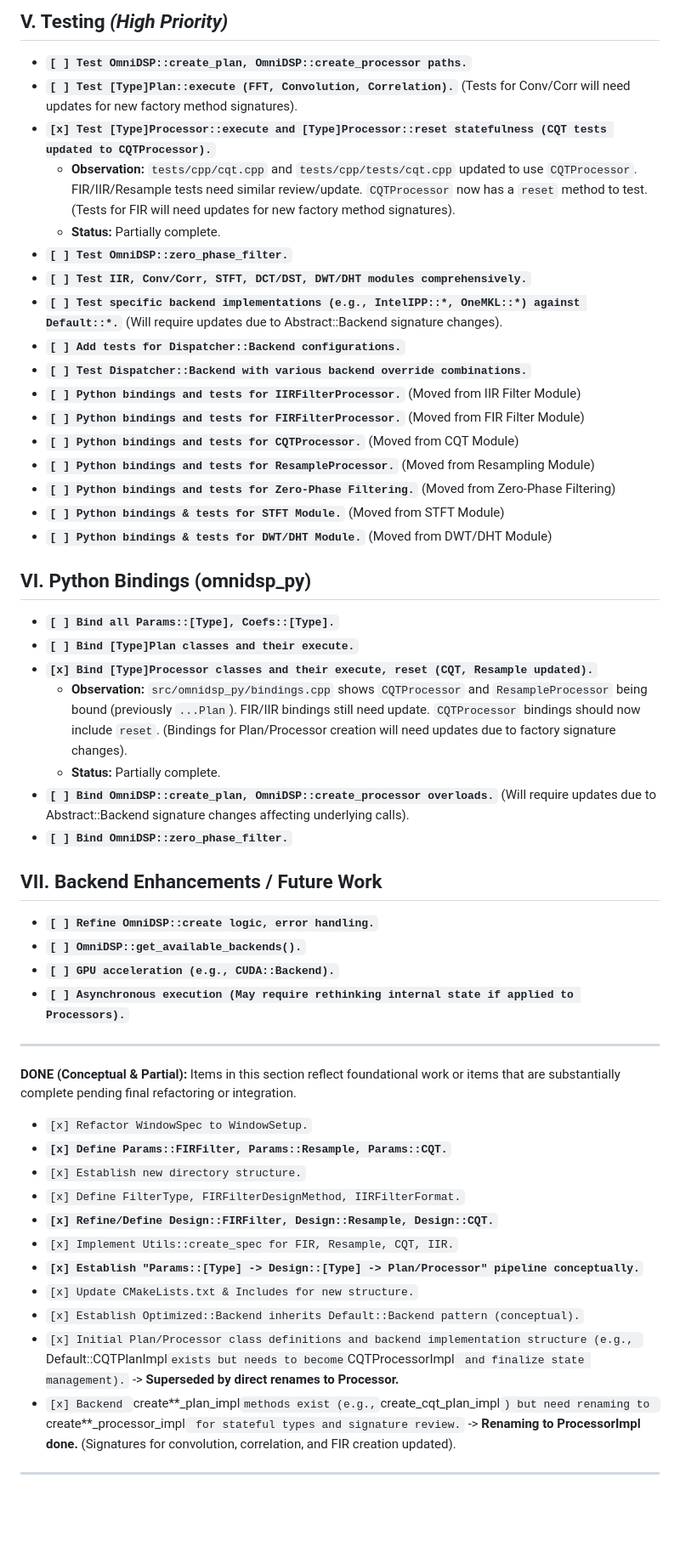
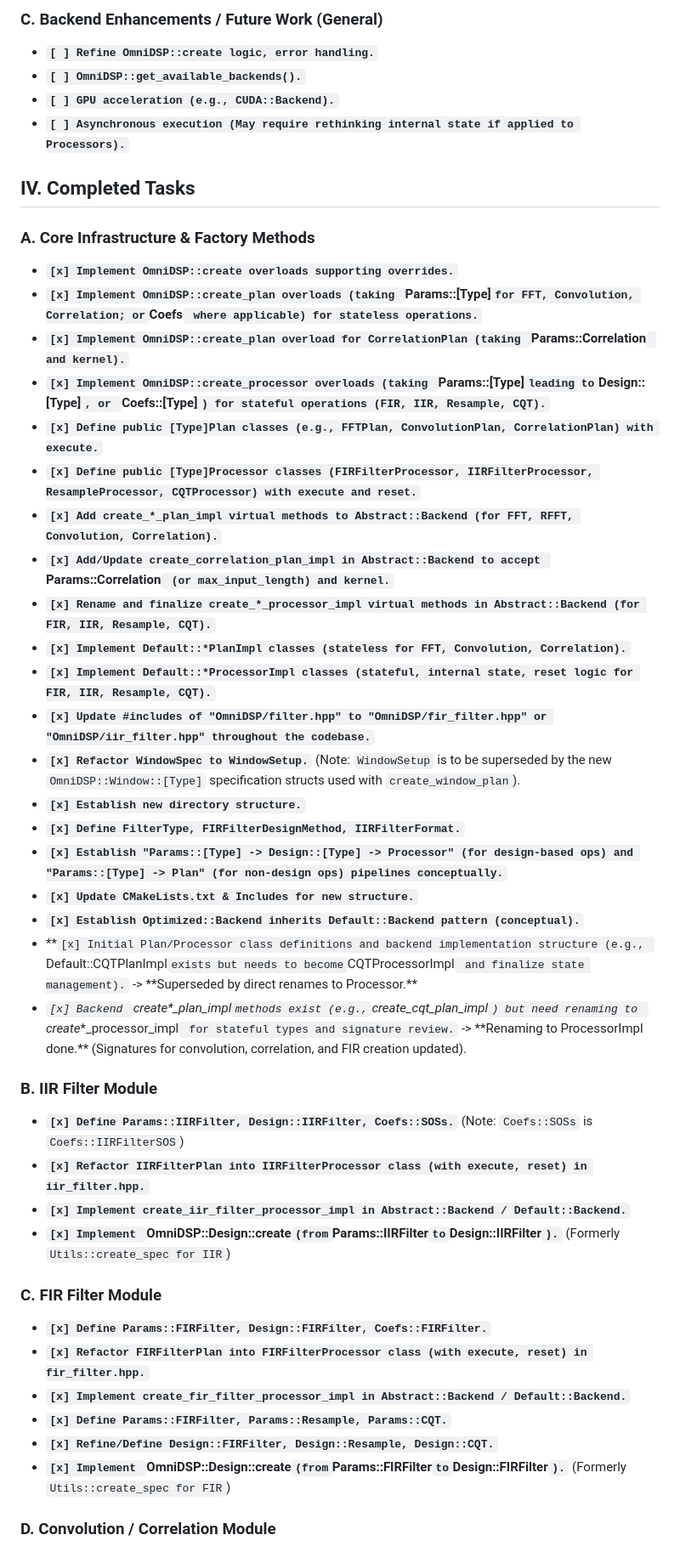
Before and after one commit to TwoWells/OmniDSP, a Markdown page: TODO.md, the part around the change printed below. Shown: that part at 85% size. Drawn GitHub-style; blank space fills up the shorter version.

```diff
--- a/TODO.md
+++ b/TODO.md
@@ -173,57 +134,51 @@ This document analyzes the progress of the OmniDSP project based on the provided
 
-## **V. Testing** _(High Priority)_
-
-- **`[ ] Test OmniDSP::create_plan, OmniDSP::create_processor paths.`**
-- **`[ ] Test [Type]Plan::execute (FFT, Convolution, Correlation).`** (Tests for Conv/Corr will need updates for new factory method signatures).
-- **`[x] Test [Type]Processor::execute and [Type]Processor::reset statefulness (CQT tests updated to CQTProcessor).`**
-  - **Observation:** `tests/cpp/cqt.cpp` and `tests/cpp/tests/cqt.cpp` updated to use `CQTProcessor`. FIR/IIR/Resample tests need similar review/update. `CQTProcessor` now has a `reset` method to test. (Tests for FIR will need updates for new factory method signatures).
-  - **Status:** Partially complete.
-- **`[ ] Test OmniDSP::zero_phase_filter.`**
-- **`[ ] Test IIR, Conv/Corr, STFT, DCT/DST, DWT/DHT modules comprehensively.`**
-- **`[ ] Test specific backend implementations (e.g., IntelIPP::*, OneMKL::*) against Default::*.`** (Will require updates due to Abstract::Backend signature changes).
-- **`[ ] Add tests for Dispatcher::Backend configurations.`**
-- **`[ ] Test Dispatcher::Backend with various backend override combinations.`**
-- **`[ ] Python bindings and tests for IIRFilterProcessor.`** (Moved from IIR Filter Module)
-- **`[ ] Python bindings and tests for FIRFilterProcessor.`** (Moved from FIR Filter Module)
-- **`[ ] Python bindings and tests for CQTProcessor.`** (Moved from CQT Module)
-- **`[ ] Python bindings and tests for ResampleProcessor.`** (Moved from Resampling Module)
-- **`[ ] Python bindings and tests for Zero-Phase Filtering.`** (Moved from Zero-Phase Filtering)
-- **`[ ] Python bindings & tests for STFT Module.`** (Moved from STFT Module)
-- **`[ ] Python bindings & tests for DWT/DHT Module.`** (Moved from DWT/DHT Module)
-
-## **VI. Python Bindings (omnidsp_py)**
-
-- **`[ ] Bind all Params::[Type], Coefs::[Type].`**
-- **`[ ] Bind [Type]Plan classes and their execute.`**
-- **`[x] Bind [Type]Processor classes and their execute, reset (CQT, Resample updated).`**
-  - **Observation:** `src/omnidsp_py/bindings.cpp` shows `CQTProcessor` and `ResampleProcessor` being bound (previously `...Plan`). FIR/IIR bindings still need update. `CQTProcessor` bindings should now include `reset`. (Bindings for Plan/Processor creation will need updates due to factory signature changes).
-  - **Status:** Partially complete.
-- **`[ ] Bind OmniDSP::create_plan, OmniDSP::create_processor overloads.`** (Will require updates due to Abstract::Backend signature changes affecting underlying calls).
-- **`[ ] Bind OmniDSP::zero_phase_filter.`**
-
-## **VII. Backend Enhancements / Future Work**
+### **C. Backend Enhancements / Future Work (General)**
 
 - **`[ ] Refine OmniDSP::create logic, error handling.`**
 - **`[ ] OmniDSP::get_available_backends().`**
 - **`[ ] GPU acceleration (e.g., CUDA::Backend).`**
 - **`[ ] Asynchronous execution (May require rethinking internal state if applied to Processors).`**
 
----
+## **IV. Completed Tasks**
 
-**DONE (Conceptual & Partial):**
-Items in this section reflect foundational work or items that are substantially complete pending final refactoring or integration.
+### **A. Core Infrastructure & Factory Methods**
 
-- `[x] Refactor WindowSpec to WindowSetup.`
+- **`[x] Implement OmniDSP::create overloads supporting overrides.`**
+- **`[x] Implement OmniDSP::create_plan overloads (taking `Params::[Type]`for FFT, Convolution, Correlation; or`Coefs` where applicable) for stateless operations.`**
+- **`[x] Implement OmniDSP::create_plan overload for CorrelationPlan (taking `Params::Correlation` and kernel).`**
+- **`[x] Implement OmniDSP::create_processor overloads (taking `Params::[Type]`leading to`Design::[Type]`, or `Coefs::[Type]`) for stateful operations (FIR, IIR, Resample, CQT).`**
+- **`[x] Define public [Type]Plan classes (e.g., FFTPlan, ConvolutionPlan, CorrelationPlan) with execute.`**
+- **`[x] Define public [Type]Processor classes (FIRFilterProcessor, IIRFilterProcessor, ResampleProcessor, CQTProcessor) with execute and reset.`**
+- **`[x] Add create_*_plan_impl virtual methods to Abstract::Backend (for FFT, RFFT, Convolution, Correlation).`**
+- **`[x] Add/Update create_correlation_plan_impl in Abstract::Backend to accept `Params::Correlation` (or max_input_length) and kernel.`**
+- **`[x] Rename and finalize create_*_processor_impl virtual methods in Abstract::Backend (for FIR, IIR, Resample, CQT).`**
+- **`[x] Implement Default::*PlanImpl classes (stateless for FFT, Convolution, Correlation).`**
+- **`[x] Implement Default::*ProcessorImpl classes (stateful, internal state, reset logic for FIR, IIR, Resample, CQT).`**
+- **`[x] Update #includes of "OmniDSP/filter.hpp" to "OmniDSP/fir_filter.hpp" or "OmniDSP/iir_filter.hpp" throughout the codebase.`**
+- **`[x] Refactor WindowSpec to WindowSetup.`** (Note: `WindowSetup` is to be superseded by the new `OmniDSP::Window::[Type]` specification structs used with `create_window_plan`).
+- **`[x] Establish new directory structure.`**
+- **`[x] Define FilterType, FIRFilterDesignMethod, IIRFilterFormat.`**
+- **`[x] Establish "Params::[Type] -> Design::[Type] -> Processor" (for design-based ops) and "Params::[Type] -> Plan" (for non-design ops) pipelines conceptually.`**
+- **`[x] Update CMakeLists.txt & Includes for new structure.`**
+- **`[x] Establish Optimized::Backend inherits Default::Backend pattern (conceptual).`**
+- **`[x] Initial Plan/Processor class definitions and backend implementation structure (e.g., `Default::CQTPlanImpl`exists but needs to become`CQTProcessorImpl` and finalize state management).` -> **Superseded by direct renames to Processor.\*\*
+- **`[x] Backend `create*\*\_plan_impl`methods exist (e.g.,`create_cqt_plan_impl`) but need renaming to `create*\*\_processor_impl` for stateful types and signature review.` -> **Renaming to ProcessorImpl done.\*\* (Signatures for convolution, correlation, and FIR creation updated).
+
+### **B. IIR Filter Module**
+
+- **`[x] Define Params::IIRFilter, Design::IIRFilter, Coefs::SOSs.`** (Note: `Coefs::SOSs` is `Coefs::IIRFilterSOS`)
+- **`[x] Refactor IIRFilterPlan into IIRFilterProcessor class (with execute, reset) in iir_filter.hpp.`**
+- **`[x] Implement create_iir_filter_processor_impl in Abstract::Backend / Default::Backend.`**
+- **`[x] Implement `OmniDSP::Design::create`(from`Params::IIRFilter`to`Design::IIRFilter`).`** (Formerly `Utils::create_spec for IIR`)
+
+### **C. FIR Filter Module**
+
+- **`[x] Define Params::FIRFilter, Design::FIRFilter, Coefs::FIRFilter.`**
+- **`[x] Refactor FIRFilterPlan into FIRFilterProcessor class (with execute, reset) in fir_filter.hpp.`**
+- **`[x] Implement create_fir_filter_processor_impl in Abstract::Backend / Default::Backend.`**
 - **`[x] Define Params::FIRFilter, Params::Resample, Params::CQT.`**
-- `[x] Establish new directory structure.`
-- `[x] Define FilterType, FIRFilterDesignMethod, IIRFilterFormat.`
 - **`[x] Refine/Define Design::FIRFilter, Design::Resample, Design::CQT.`**
-- `[x] Implement Utils::create_spec for FIR, Resample, CQT, IIR.`
-- **`[x] Establish "Params::[Type] -> Design::[Type] -> Plan/Processor" pipeline conceptually.`**
-- `[x] Update CMakeLists.txt & Includes for new structure.`
-- `[x] Establish Optimized::Backend inherits Default::Backend pattern (conceptual).`
-- `[x] Initial Plan/Processor class definitions and backend implementation structure (e.g., `Default::CQTPlanImpl`exists but needs to become`CQTProcessorImpl` and finalize state management).` -> **Superseded by direct renames to Processor.**
-- `[x] Backend `create*\*\_plan_impl`methods exist (e.g.,`create_cqt_plan_impl`) but need renaming to `create*\*\_processor_impl` for stateful types and signature review.` -> **Renaming to ProcessorImpl done.** (Signatures for convolution, correlation, and FIR creation updated).
+- **`[x] Implement `OmniDSP::Design::create`(from`Params::FIRFilter`to`Design::FIRFilter`).`** (Formerly `Utils::create_spec for FIR`)
 
----
+### **D. Convolution / Correlation Module**
 
```
Also changed, not shown: other parts of TODO.md (+155 -153 lines).
